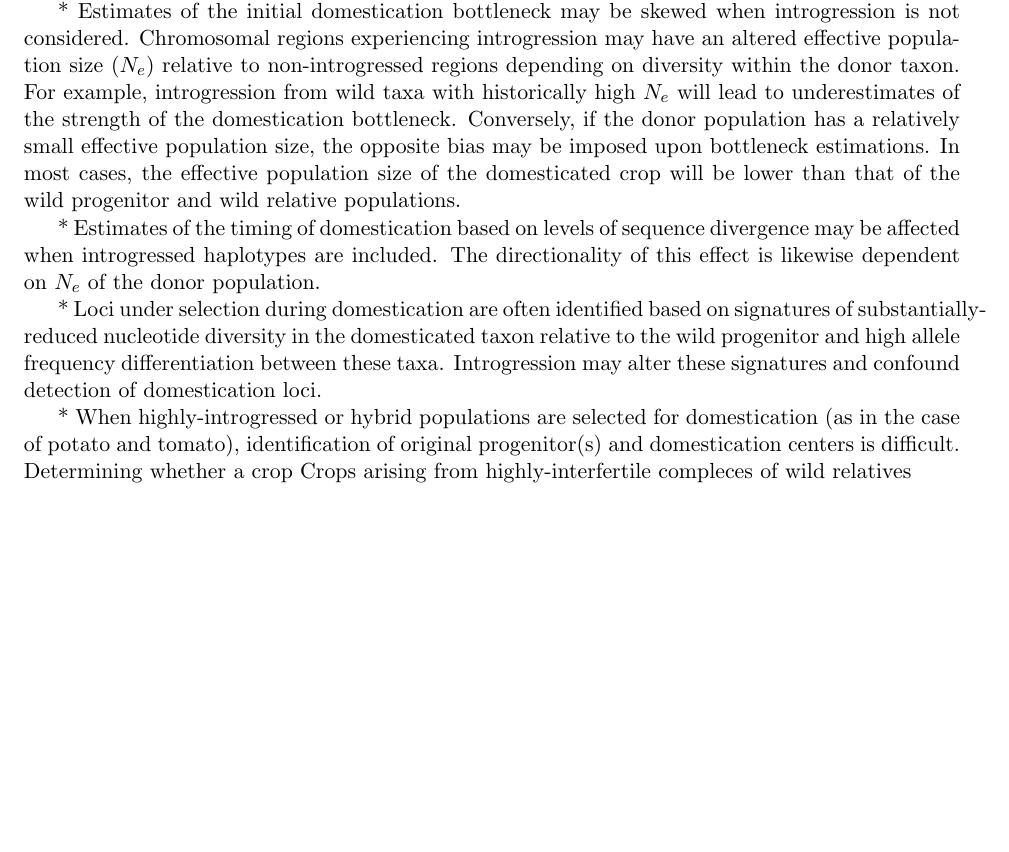
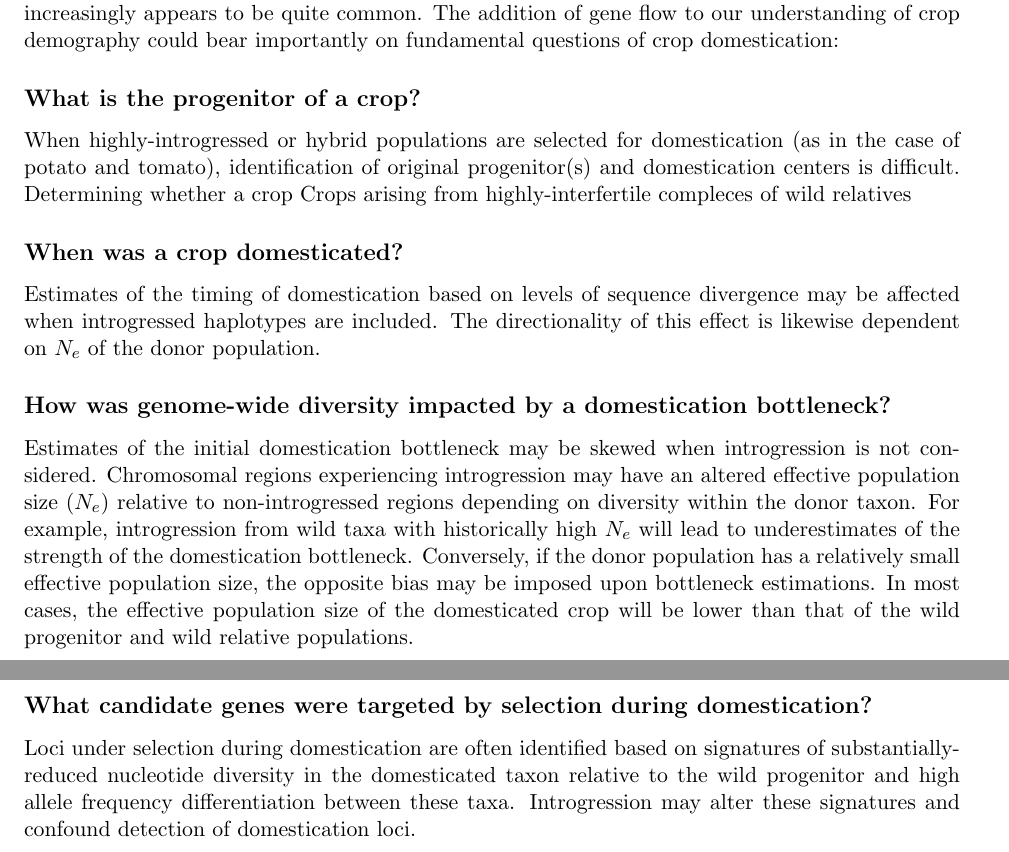
Before and after one commit to HuffordLab/Crop_Adaptation_Gene_Flow, a LaTeX document (paper.tex): part of page 8 of 17 before the commit and two parts of pages 8 and 9 of 17 after it, the two joined at a grey line, cut at the place of the change, the shorter picture padded with empty space. Compiled offline with pdfLaTeX.

Commit message:
rearranging domestication concepts section

```diff
--- a/paper.tex
+++ b/paper.tex
@@ -549,3 +549,6 @@ Apple (\emph{Malus domesticus}) & \emph{M. sylvestris}, \emph{M. orientalis}, \e
 
 \section*{Re-evaluating concepts of domestication}
 
+A framework in which crops were domesticated from a single population or even a single species is, in many instances, an oversimplification.
+An history of introgression during geographic expansion increasingly appears to be quite common.
+The addition of gene flow to our understanding of crop demography could bear importantly on fundamental questions of crop domestication:
@@ -556,27 +555,27 @@ Crops, given their frequent history of diffusion from defined centers of origin,
 
+\subsection*{What is the progenitor of a crop?}
+When  highly-introgressed or hybrid populations are selected for domestication (as in the case of potato and tomato), identification of original progenitor(s) and domestication centers is difficult.
+Determining whether a crop
+Crops arising from highly-interfertile compleces of wild relatives
 
+%\gmj{It may not fit here perfectly, but we might consider a point about how crop-wild introgressions can also mask or obscure even the true progenitor species and center(s) of domestication.  The examples of potato and tomato domestication comes to mind; in potato, persistent and thorough interbreeding with a complex of wild relatives during domestication probably make it impossible to identify a single progenitor (if ever there was one), and in tomato, widescale recent introgression between two or three wild relatives confound attempts to identify which is the progenitor, and therefore the center of domestication as well.}
 
-With this in mind, certain aspects of crop evolution must be re-evaluated:
+\subsection*{When was a crop domesticated?}
+Estimates of the timing of domestication based on levels of sequence divergence may be affected when introgressed haplotypes are included.
+The directionality of this effect is likewise dependent on $N_e$ of the donor population.
 
-* Estimates of the initial domestication bottleneck may be skewed when introgression is not considered.
+\subsection*{How was genome-wide diversity impacted by a domestication bottleneck?}
+Estimates of the initial domestication bottleneck may be skewed when introgression is not considered.
 Chromosomal regions experiencing introgression may have an altered effective population size ($N_e$) relative to non-introgressed regions depending on diversity within the donor taxon.
 For example, introgression from wild taxa with historically high $N_e$ will lead to underestimates of the strength of the domestication bottleneck.
 Conversely, if the donor population has a relatively small effective population size, the opposite bias may be imposed upon bottleneck estimations.
 In most cases, the effective population size of the domesticated crop will be lower than that of the wild progenitor and wild relative populations.
 
-* Estimates of the timing of domestication based on levels of sequence divergence may be affected when introgressed haplotypes are included.
-The directionality of this effect is likewise dependent on $N_e$ of the donor population.
-
-
-* Loci under selection during domestication are often identified based on signatures of substantially-reduced nucleotide diversity in the domesticated taxon relative to the wild progenitor and high allele frequency differentiation between these taxa.
+\subsection*{What candidate genes were targeted by selection during domestication?}
+Loci under selection during domestication are often identified based on signatures of substantially-reduced nucleotide diversity in the domesticated taxon relative to the wild progenitor and high allele frequency differentiation between these taxa.
 Introgression may alter these signatures and confound detection of domestication loci.
 
 %\lwang{I donot quite understand this point. So, it is assumed that the introgressed haplotype has higher diversity, which renders difficulty to detect selection in such regions, right? But the case in maize is that even the introgressed haplotypes had higher diversity, but as selection has act long time on the region, the observed current diversity has already been reduced.}
-
-
-* When  highly-introgressed or hybrid populations are selected for domestication (as in the case of potato and tomato), identification of original progenitor(s) and domestication centers is difficult.
-Determining whether a crop
-Crops arising from highly-interfertile compleces of wild relatives
 
 %\gmj{It may not fit here perfectly, but we might consider a point about how crop-wild introgressions can also mask or obscure even the true progenitor species and center(s) of domestication.  The examples of potato and tomato domestication comes to mind; in potato, persistent and thorough interbreeding with a complex of wild relatives during domestication probably make it impossible to identify a single progenitor (if ever there was one), and in tomato, widescale recent introgression between two or three wild relatives confound attempts to identify which is the progenitor, and therefore the center of domestication as well.}
 
```
Also changed, not shown: paper.pdf, paper.tex (4 more changed lines), 4 other files.
